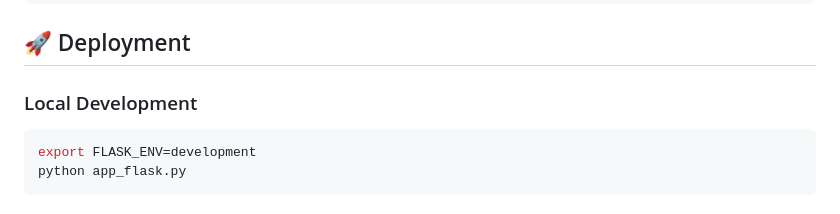
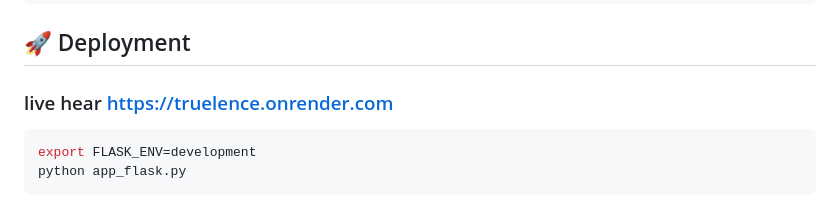
Before and after one commit to Chetan29hub/TrueLence, a Markdown page: README.md, the part around the change. GitHub-like rendering.

````diff
--- a/README.md
+++ b/README.md
@@ -221,7 +221,7 @@ curl -X POST http://localhost:5000/analyze \
 
 ## 🚀 Deployment
 
-### Local Development
+### live hear https://truelence.onrender.com
 
 ```bash
 export FLASK_ENV=development
````
